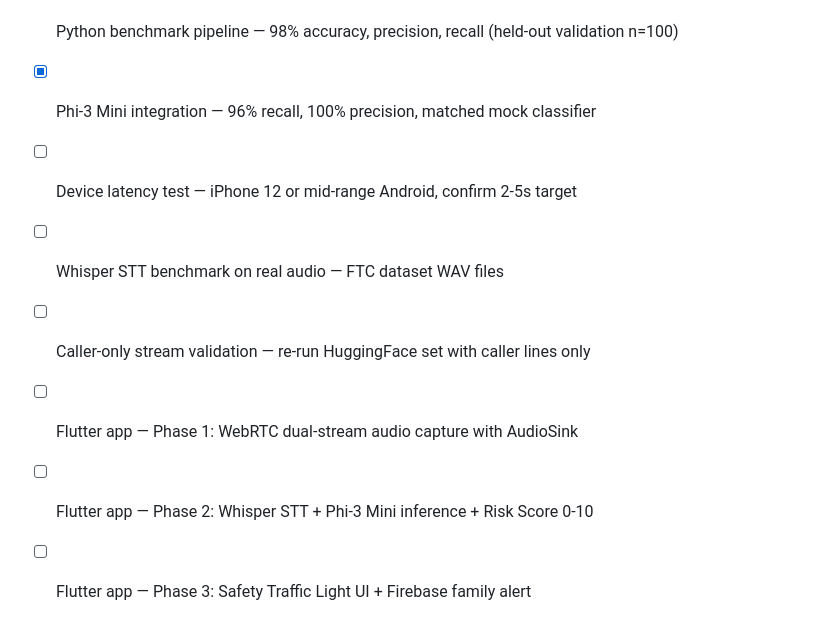
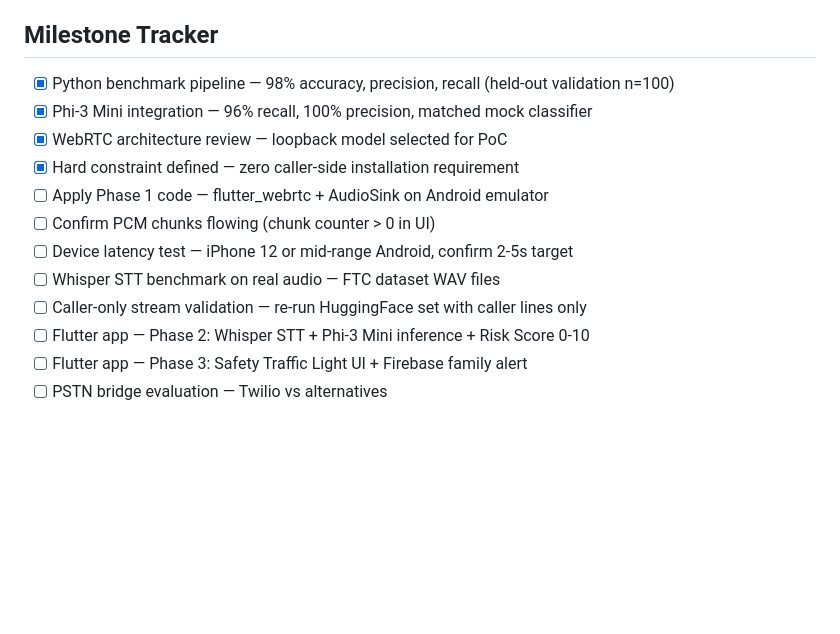
Before and after one commit to slubka/guardian_line, a Markdown page: STATE.md, the part around one of its changes. Rendered like a GitHub page; blank space fills up the shorter version.

```diff
--- a/STATE.md
+++ b/STATE.md
@@ -44,9 +78,13 @@
 ## Milestone Tracker
 - [x] Python benchmark pipeline — 98% accuracy, precision, recall (held-out validation n=100)
 - [x] Phi-3 Mini integration — 96% recall, 100% precision, matched mock classifier
+- [x] WebRTC architecture review — loopback model selected for PoC
+- [x] Hard constraint defined — zero caller-side installation requirement
+- [ ] Apply Phase 1 code — flutter_webrtc + AudioSink on Android emulator
+- [ ] Confirm PCM chunks flowing (chunk counter > 0 in UI)
 - [ ] Device latency test — iPhone 12 or mid-range Android, confirm 2-5s target
 - [ ] Whisper STT benchmark on real audio — FTC dataset WAV files
 - [ ] Caller-only stream validation — re-run HuggingFace set with caller lines only
-- [ ] Flutter app — Phase 1: WebRTC dual-stream audio capture with AudioSink
 - [ ] Flutter app — Phase 2: Whisper STT + Phi-3 Mini inference + Risk Score 0-10
 - [ ] Flutter app — Phase 3: Safety Traffic Light UI + Firebase family alert
+- [ ] PSTN bridge evaluation — Twilio vs alternatives
```
Also changed, not shown: other parts of STATE.md (+51 -17 lines).
